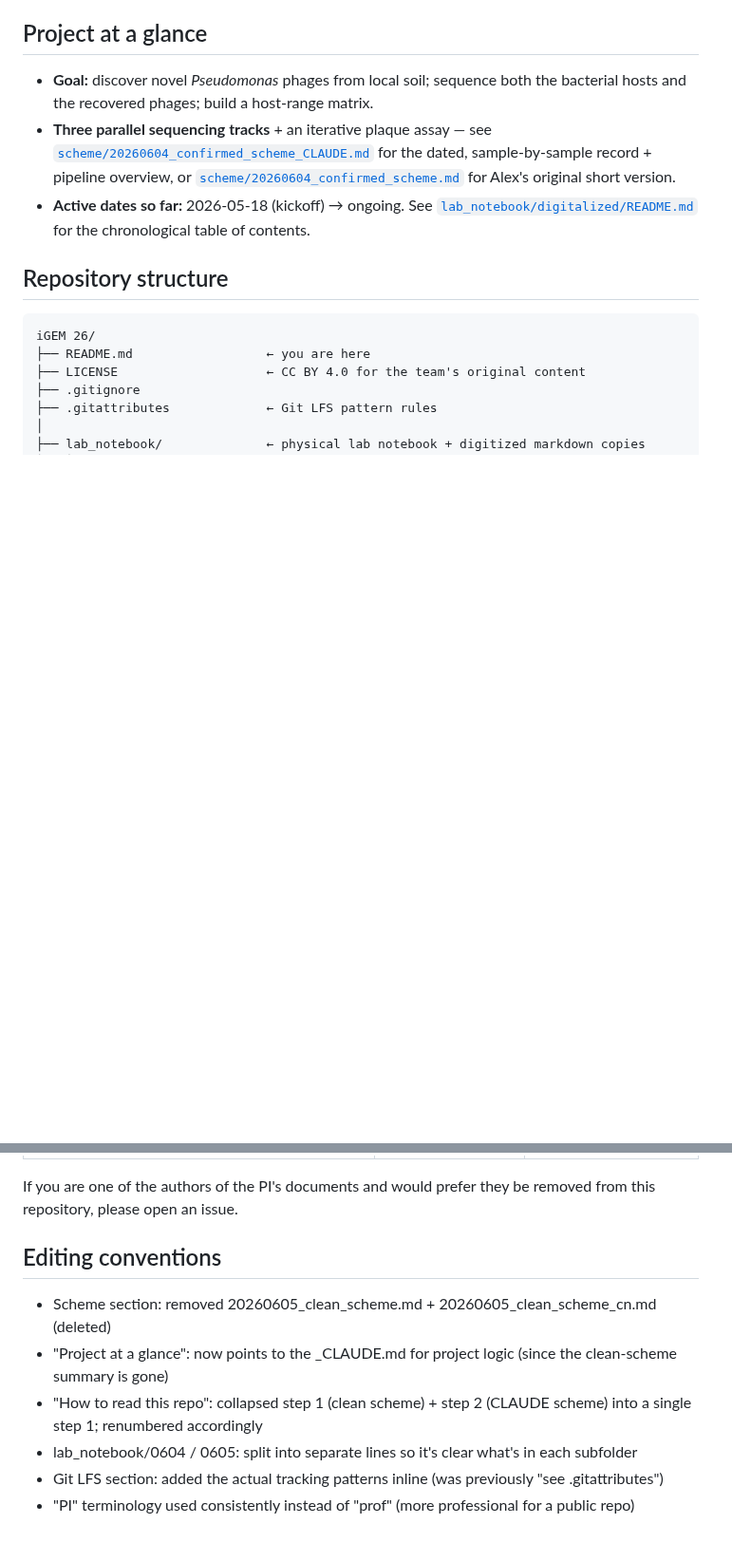
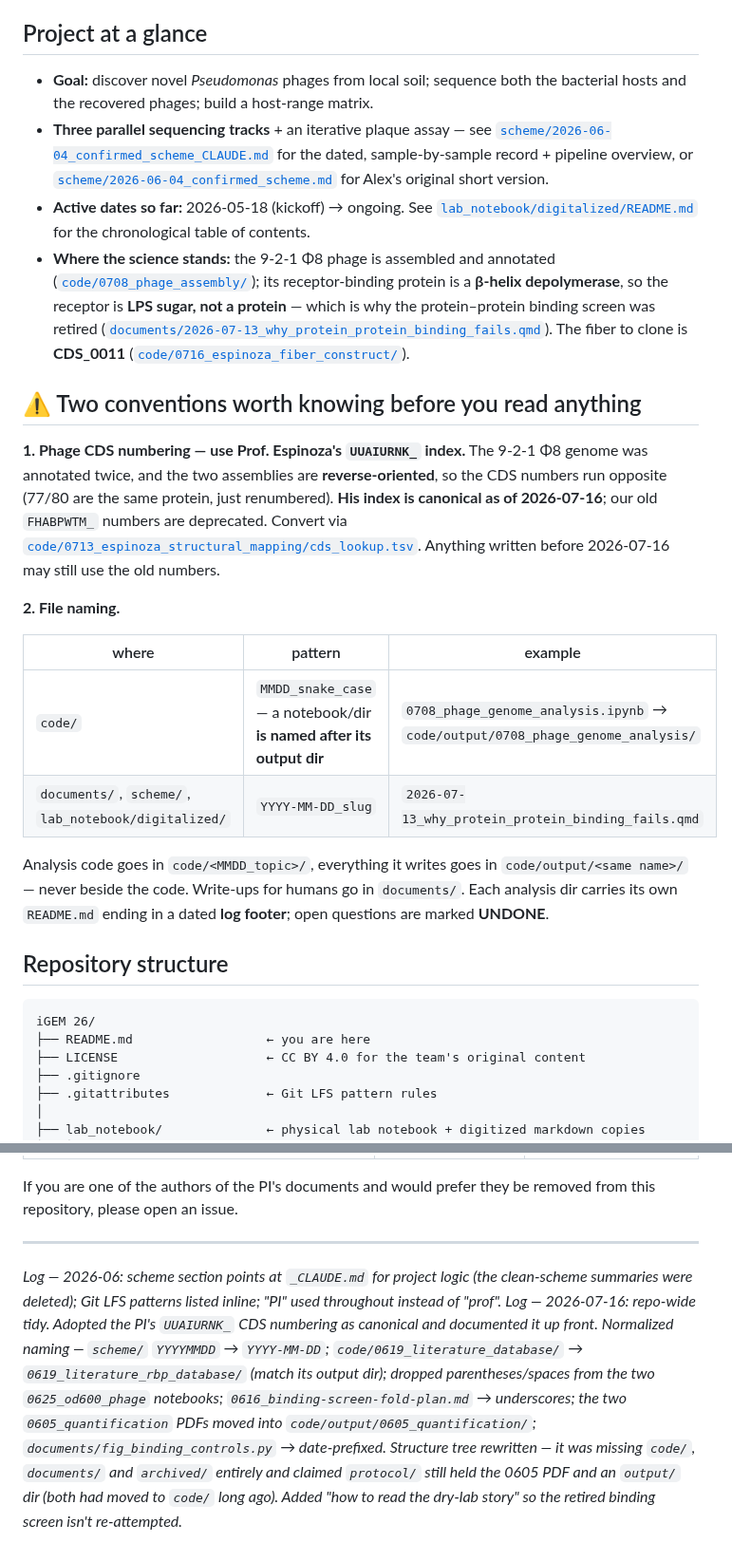
Before and after one commit to A1ex-Ch3n/igem-2026, a Markdown page: README.md, 2 parts joined by grey strips. Shown at 95% size. Drawn GitHub-style; blank space fills up the shorter version.

```diff
--- a/README.md
+++ b/README.md
@@ -5,8 +5,29 @@
 ## Project at a glance
 
 - **Goal:** discover novel *Pseudomonas* phages from local soil; sequence both the bacterial hosts and the recovered phages; build a host-range matrix.
-- **Three parallel sequencing tracks** + an iterative plaque assay — see [`scheme/20260604_confirmed_scheme_CLAUDE.md`](scheme/20260604_confirmed_scheme_CLAUDE.md) for the dated, sample-by-sample record + pipeline overview, or [`scheme/20260604_confirmed_scheme.md`](scheme/20260604_confirmed_scheme.md) for Alex's original short version.
+- **Three parallel sequencing tracks** + an iterative plaque assay — see [`scheme/2026-06-04_confirmed_scheme_CLAUDE.md`](scheme/2026-06-04_confirmed_scheme_CLAUDE.md) for the dated, sample-by-sample record + pipeline overview, or [`scheme/2026-06-04_confirmed_scheme.md`](scheme/2026-06-04_confirmed_scheme.md) for Alex's original short version.
 - **Active dates so far:** 2026-05-18 (kickoff) → ongoing. See [`lab_notebook/digitalized/README.md`](lab_notebook/digitalized/README.md) for the chronological table of contents.
+- **Where the science stands:** the 9-2-1 Φ8 phage is assembled and annotated ([`code/0708_phage_assembly/`](code/0708_phage_assembly/)); its receptor-binding protein is a **β-helix depolymerase**, so the receptor is **LPS sugar, not a protein** — which is why the protein–protein binding screen was retired ([`documents/2026-07-13_why_protein_protein_binding_fails.qmd`](documents/2026-07-13_why_protein_protein_binding_fails.qmd)). The fiber to clone is **CDS_0011** ([`code/0716_espinoza_fiber_construct/`](code/0716_espinoza_fiber_construct/)).
+
+## ⚠️ Two conventions worth knowing before you read anything
+
+**1. Phage CDS numbering — use Prof. Espinoza's `UUAIURNK_` index.** The 9-2-1 Φ8 genome was
+annotated twice, and the two assemblies are **reverse-oriented**, so the CDS numbers run opposite
+(77/80 are the same protein, just renumbered). **His index is canonical as of 2026-07-16**; our old
+`FHABPWTM_` numbers are deprecated. Convert via
+[`code/0713_espinoza_structural_mapping/cds_lookup.tsv`](code/0713_espinoza_structural_mapping/cds_lookup.tsv).
+Anything written before 2026-07-16 may still use the old numbers.
+
+**2. File naming.**
+
+| where | pattern | example |
+|---|---|---|
+| `code/` | `MMDD_snake_case` — a notebook/dir **is named after its output dir** | `0708_phage_genome_analysis.ipynb` → `code/output/0708_phage_genome_analysis/` |
+| `documents/`, `scheme/`, `lab_notebook/digitalized/` | `YYYY-MM-DD_slug` | `2026-07-13_why_protein_protein_binding_fails.qmd` |
+
+Analysis code goes in `code/<MMDD_topic>/`, everything it writes goes in `code/output/<same name>/`
+— never beside the code. Write-ups for humans go in `documents/`. Each analysis dir carries its own
+`README.md` ending in a dated **log footer**; open questions are marked **UNDONE**.
 
 ## Repository structure
 
@@ -93,10 +141,15 @@ The following files in this repo were **authored by third parties** and are incl
 
 If you are one of the authors of the PI's documents and would prefer they be removed from this repository, please open an issue.
 
-## Editing conventions
-- Scheme section: removed 20260605_clean_scheme.md + 20260605_clean_scheme_cn.md (deleted)
-- "Project at a glance": now points to the _CLAUDE.md for project logic (since the clean-scheme summary is gone)
-- "How to read this repo": collapsed step 1 (clean scheme) + step 2 (CLAUDE scheme) into a single step 1; renumbered accordingly
-- lab_notebook/0604 / 0605: split into separate lines so it's clear what's in each subfolder
-- Git LFS section: added the actual tracking patterns inline (was previously "see .gitattributes")
-- "PI" terminology used consistently instead of "prof" (more professional for a public repo)
+---
+*Log — 2026-06: scheme section points at `_CLAUDE.md` for project logic (the clean-scheme summaries
+were deleted); Git LFS patterns listed inline; "PI" used throughout instead of "prof".*
+*Log — 2026-07-16: repo-wide tidy. Adopted the PI's `UUAIURNK_` CDS numbering as canonical and
+documented it up front. Normalized naming — `scheme/` `YYYYMMDD` → `YYYY-MM-DD`;
+`code/0619_literature_database/` → `0619_literature_rbp_database/` (match its output dir); dropped
+parentheses/spaces from the two `0625_od600_phage` notebooks; `0616_binding-screen-fold-plan.md` →
+underscores; the two `0605_quantification` PDFs moved into `code/output/0605_quantification/`;
+`documents/fig_binding_controls.py` → date-prefixed. Structure tree rewritten — it was missing
+`code/`, `documents/` and `archived/` entirely and claimed `protocol/` still held the 0605 PDF and
+an `output/` dir (both had moved to `code/` long ago). Added "how to read the dry-lab story" so the
+retired binding screen isn't re-attempted.*
```
Also changed, not shown: other parts of README.md (+34 -7 lines).
